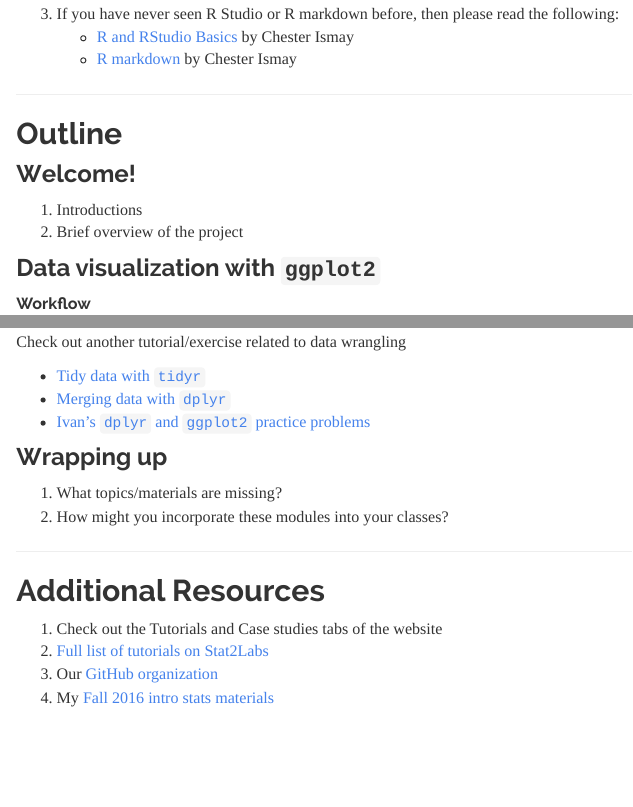
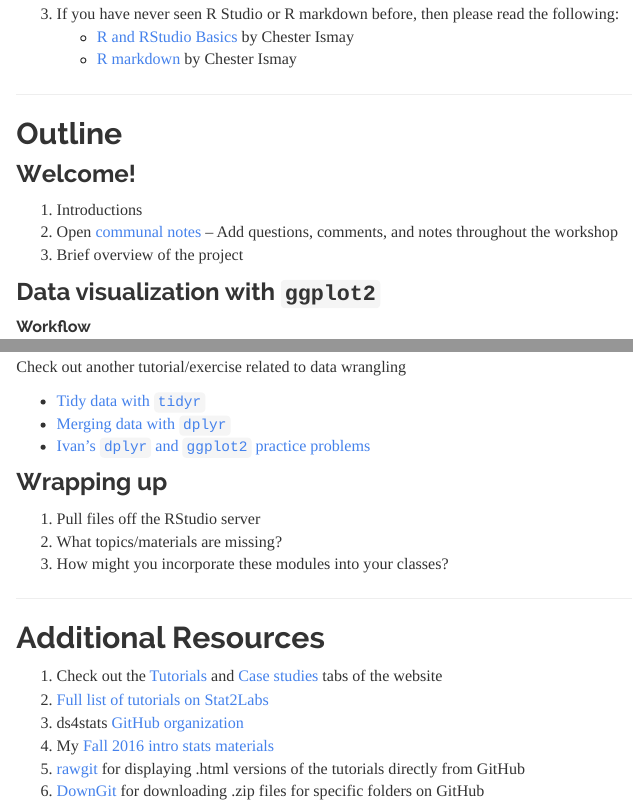
Before and after one commit to ds4stats/uscots2017, an R Markdown document (index.Rmd): the page in a window 1100 px wide, from 720 px down, and a second part further down, joined at a grey line. The pictures show the output file index.html that the author committed with the source, opened offline; library style sheets and scripts come from the installed R packages.

Commit message:
adding a google doc and a few refs

```diff
--- a/index.Rmd
+++ b/index.Rmd
@@ -41,7 +41,8 @@ Prior to the workshop, please do the following:
 ### Welcome!
 
 1. Introductions
-2. Brief overview of the project
+1. Open [communal notes](https://docs.google.com/document/d/1_AruRpFzSMv_Io5eoh_CiBmV4l0I11WFU61FpnA5BJg/edit?usp=sharing) -- Add questions, comments, and notes throughout the workshop
+1. Brief overview of the project
 
 ### Data visualization with `ggplot2`
 
@@ -89,6 +90,7 @@ Check out another tutorial/exercise related to data wrangling
 
 ### Wrapping up
 
+1. Pull files off the RStudio server
 1. What topics/materials are missing?
 1. How might you incorporate these modules into your classes?
 
@@ -96,7 +98,9 @@ Check out another tutorial/exercise related to data wrangling
 
 ## Additional Resources
 
-1. Check out the Tutorials and Case studies tabs of the website
+1. Check out the [Tutorials](tutorials.html) and [Case studies](case-studies.html) tabs of the website
 1. [Full list of tutorials on Stat2Labs](http://web.grinnell.edu/individuals/kuipers/stat2labs/RTutorials.html)
-1. Our [GitHub organization](https://github.com/ds4stats)
+1. ds4stats [GitHub organization](https://github.com/ds4stats)
 1. My [Fall 2016 intro stats materials](http://math107-lu.github.io/)
+1. [rawgit](https://docs.google.com/document/d/1_AruRpFzSMv_Io5eoh_CiBmV4l0I11WFU61FpnA5BJg/edit?usp=sharing) for displaying .html versions of the tutorials directly from GitHub
+1. [DownGit](https://minhaskamal.github.io/DownGit/#/home) for downloading .zip files for specific folders on GitHub
```
Also changed, not shown: index.html, index.Rmd (4 more changed lines).
